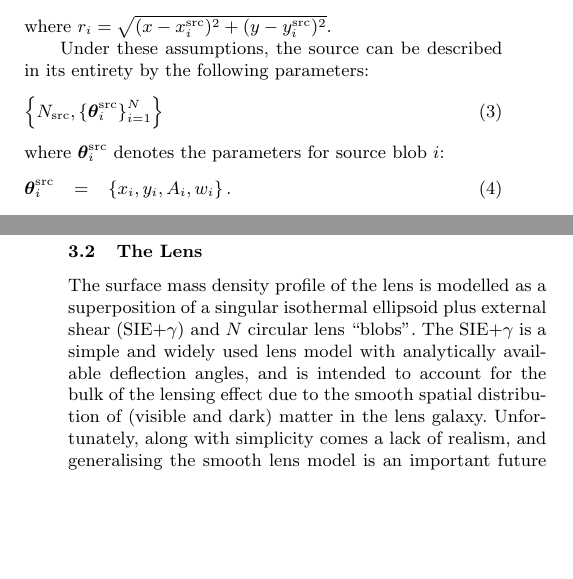
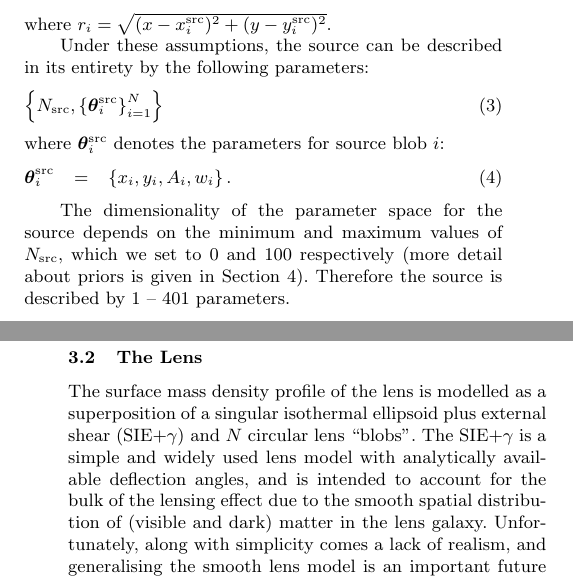
Before and after one commit to eggplantbren/Lensing2, a LaTeX paper (Papers/ms.tex): two parts of the columns of pages 2 and 3 of 7, joined at a grey line, cut so that both start at the same text, the shorter picture padded with empty space. Compiled offline with pdfLaTeX; a LaTeX package or settings file that is missing is left out.

Commit message:
Dimensionality of the source parameter space

```diff
--- a/Papers/ms.tex
+++ b/Papers/ms.tex
@@ -235,6 +234,10 @@ where $\boldsymbol{\theta}^{\rm src}_i$ denotes the parameters for source blob $
 \right\}.
 \end{eqnarray}
 
+The dimensionality of the parameter space for the source depends on the
+minimum and maximum values of $N_{\rm src}$, which we set to 0 and 100
+respectively (more detail about priors is given in Section~\ref{sec:priors}).
+Therefore the source is described by 1 -- 401 parameters.
 
 \subsection{The Lens}
 The surface mass density profile of the lens is modelled as a superposition
```
Also changed, not shown: Papers/ms.tex (3 more changed lines).
